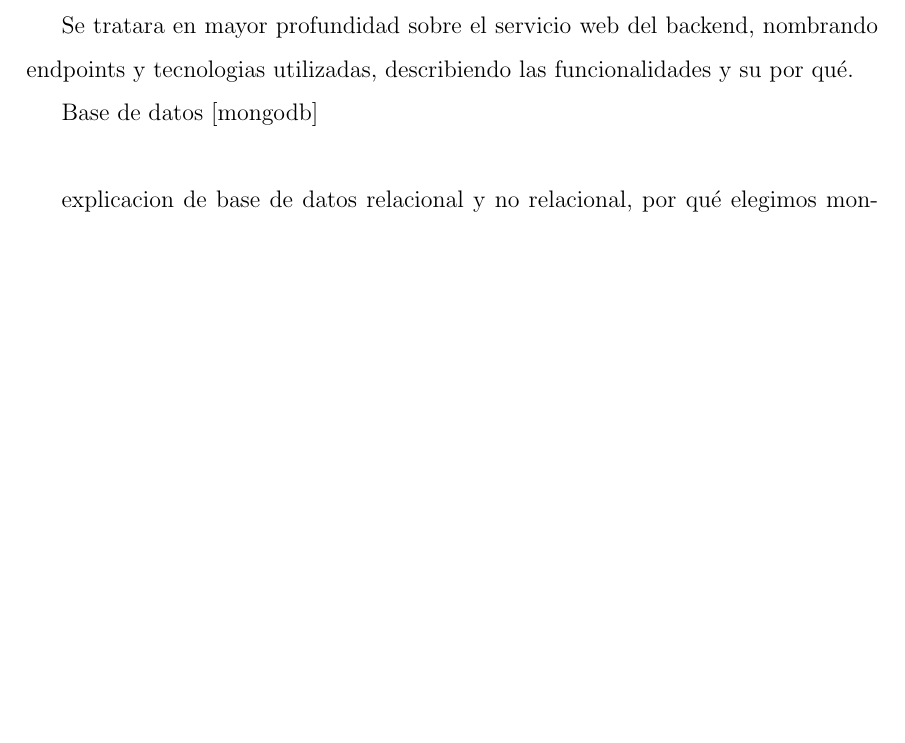
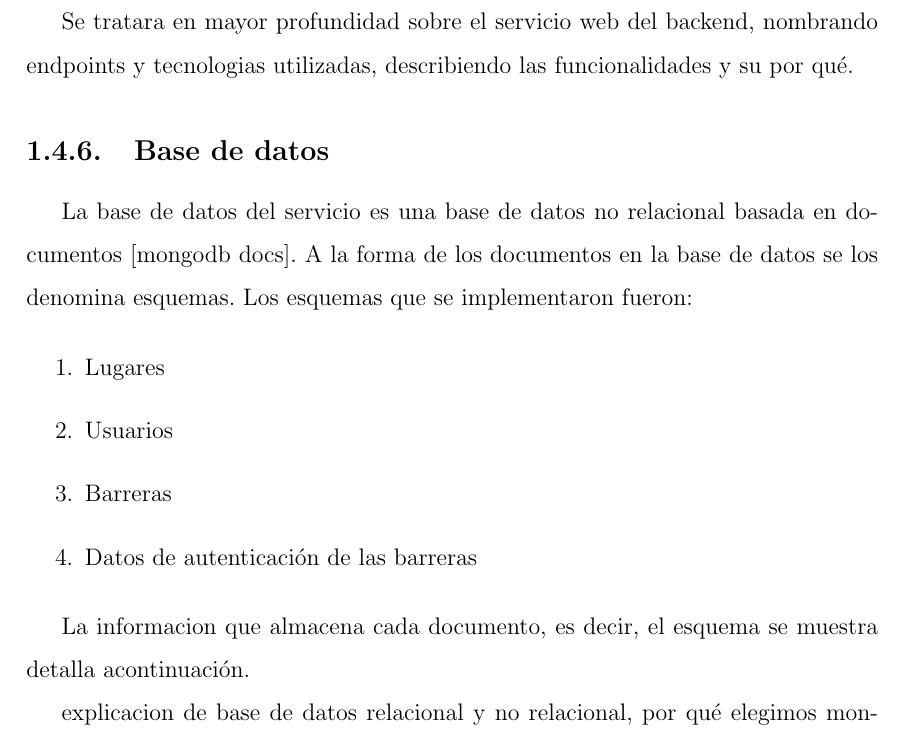
Before and after one commit to Proyecto-Integrador-profesional/tesis-escrita, a LaTeX document (index.tex, which reads chapters/ideas/server.tex): part of page 15 of 15 before the commit and part of page 15 of 16 after it, cut so that both start at the same text, the shorter picture padded with empty space. Compiled offline with pdfLaTeX.

Commit message:
feat: escritura de mongo db

```diff
--- a/chapters/ideas/server.tex
+++ b/chapters/ideas/server.tex
@@ -84,6 +84,19 @@ Un JSON Web Token es un estandar qué esta dentro del documento RFC 7519, este d
 Se tratara en mayor profundidad sobre el servicio web del backend, nombrando endpoints y tecnologias utilizadas, describiendo las funcionalidades y su por qué.
 
 
-Base de datos [mongodb] \\
+\subsection{Base de datos}
+
+La base de datos del servicio es una base de datos no relacional basada en documentos [mongodb docs]. A la forma de los documentos en la base de datos se los denomina esquemas. Los esquemas que se implementaron fueron:
+
+\begin{enumerate}
+        \item Lugares
+        \item Usuarios
+        \item Barreras
+        \item Datos de autenticación de las barreras
+\end{enumerate}
+
+La informacion que almacena cada documento, es decir, el esquema se muestra detalla acontinuación.
+
+
 
 explicacion de base de datos relacional y no relacional, por qué elegimos mongoDB para el almacenamiento de datos. Y qué es lo que se guarda. Tambien se explicara como se guardan las imagenes. \\
```
